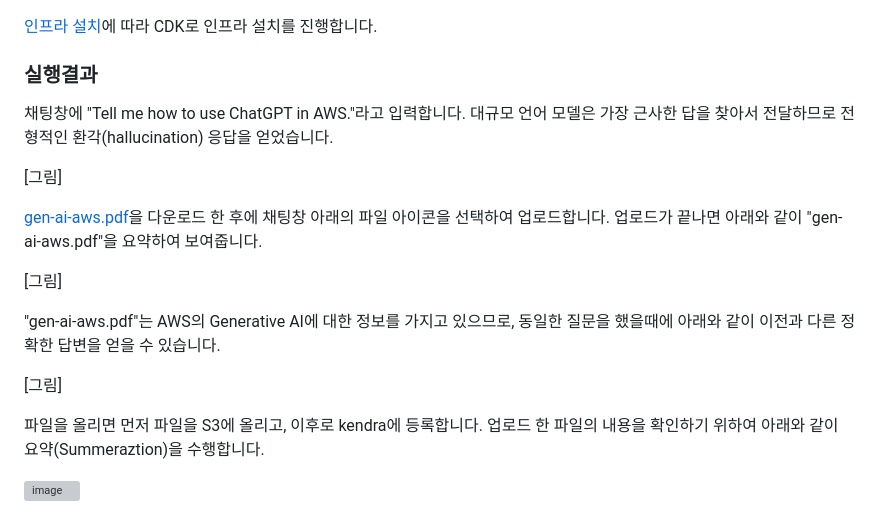
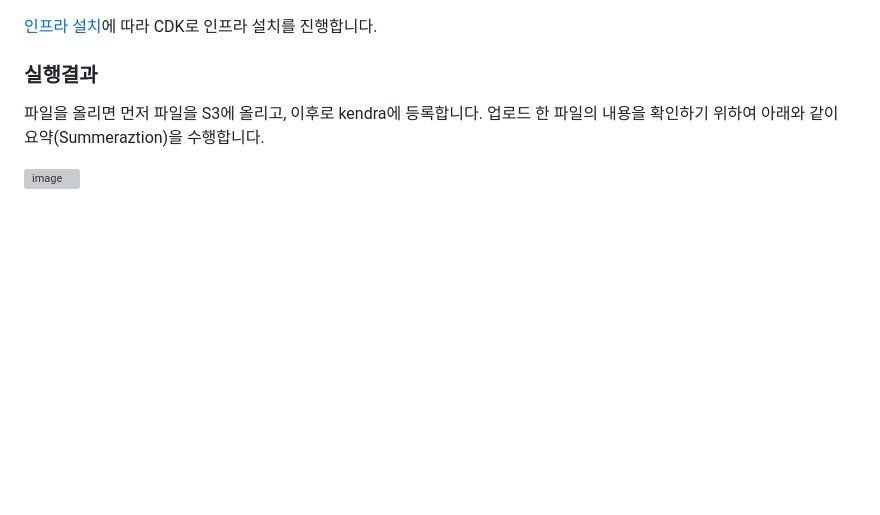
Before and after one commit to kyopark2014/Llama2-chatbot-with-kendra, a Markdown page: README.md, the part around the change. Drawn GitHub-style; blank space fills up the shorter version; grey boxes are pictures that could not be loaded.

```diff
--- a/README.md
+++ b/README.md
@@ -421,18 +421,6 @@ def get_answer_using_template_with_history(query, vectorstore, chat_memory):
 
 ### 실행결과
 
-채팅창에 "Tell me how to use ChatGPT in AWS."라고 입력합니다. 대규모 언어 모델은 가장 근사한 답을 찾아서 전달하므로 전형적인 환각(hallucination) 응답을 얻었습니다.
-
-[그림]
-
-[gen-ai-aws.pdf](./gen-ai-aws.pdf)을 다운로드 한 후에 채팅창 아래의 파일 아이콘을 선택하여 업로드합니다. 업로드가 끝나면 아래와 같이 "gen-ai-aws.pdf"을 요약하여 보여줍니다.
-
-[그림]
-
-"gen-ai-aws.pdf"는 AWS의 Generative AI에 대한 정보를 가지고 있으므로, 동일한 질문을 했을때에 아래와 같이 이전과 다른 정확한 답변을 얻을 수 있습니다.
-
-[그림]
-
 파일을 올리면 먼저 파일을 S3에 올리고, 이후로 kendra에 등록합니다. 업로드 한 파일의 내용을 확인하기 위하여 아래와 같이 요약(Summeraztion)을 수행합니다.
 
 ![image](https://github.com/kyopark2014/question-answering-chatbot-with-kendra/assets/52392004/74768245-6738-4a14-b942-cb6a9f39d252)
```
